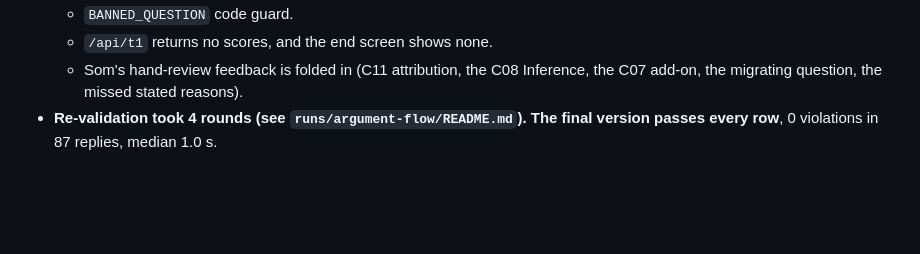
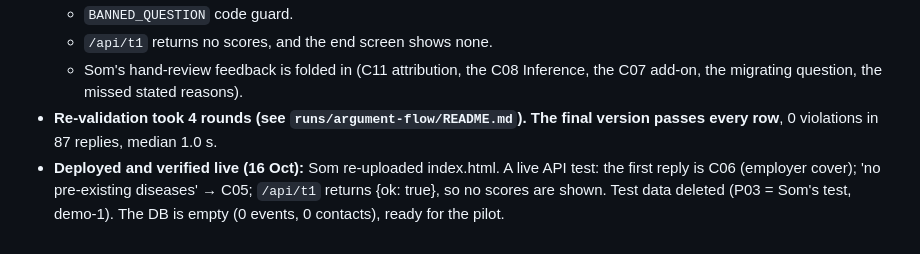
Before and after one commit to somshubhra284/verified-persuasion, a Markdown page: .claude/tasks/argument-flow.md, the part around the change. Rendered like a GitHub page; blank space fills up the shorter version.

Commit message:
Argument flow live; DB cleared for the pilot
Co-Authored-By: Claude Opus 5.5 <noreply@anthropic.com>

```diff
--- a/.claude/tasks/argument-flow.md
+++ b/.claude/tasks/argument-flow.md
@@ -97,3 +97,4 @@ The demo video and case study. Ledger edits (C05 stays filed under B1; the plan
   - `/api/t1` returns no scores, and the end screen shows none.
   - Som's hand-review feedback is folded in (C11 attribution, the C08 Inference, the C07 add-on, the migrating question, the missed stated reasons).
 - **Re-validation took 4 rounds (see `runs/argument-flow/README.md`). The final version passes every row**, 0 violations in 87 replies, median 1.0 s.
+- **Deployed and verified live (16 Oct):** Som re-uploaded index.html. A live API test: the first reply is C06 (employer cover); 'no pre-existing diseases' → C05; `/api/t1` returns {ok: true}, so no scores are shown. Test data deleted (P03 = Som's test, demo-1). The DB is empty (0 events, 0 contacts), ready for the pilot.
```
